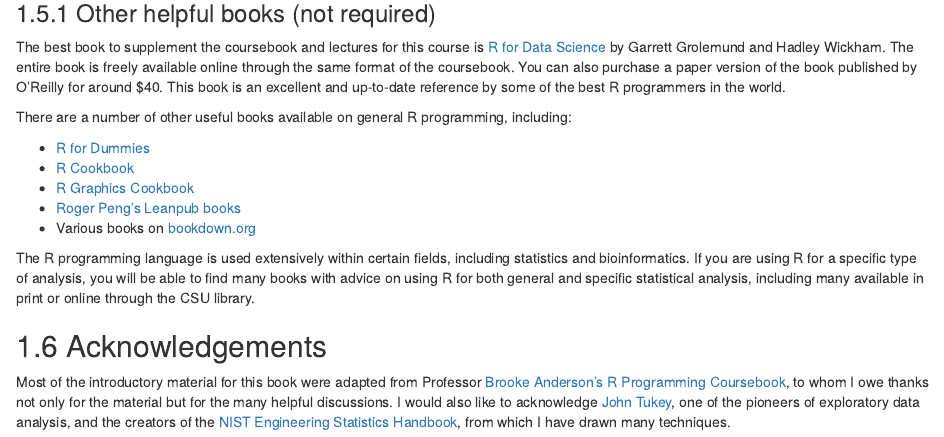
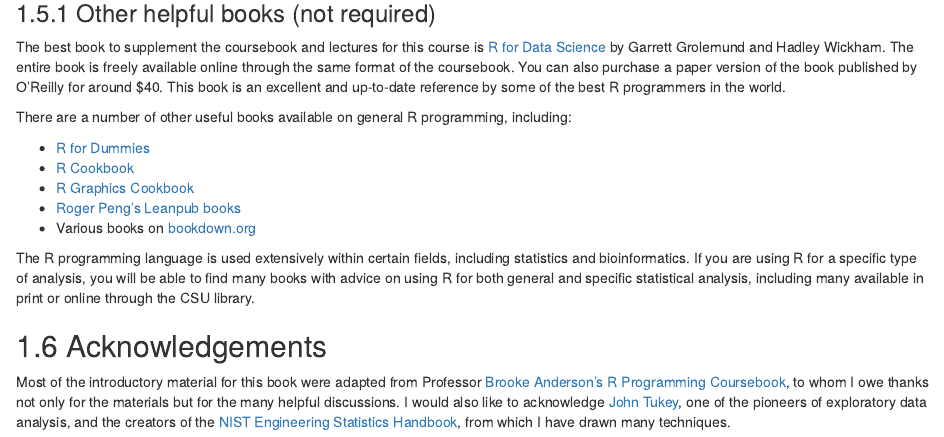
Before and after one commit to SmogDr/edar_coursebook, an R Markdown document (index.Rmd): the page in a window 1100 px wide, from 2260 px down. Rendered offline with R 4.5, knitr and Pandoc, with nearby package versions; drawn as R Markdown's standard HTML page in place of the format the file asks for; a font, style sheet, LaTeX package, included part or bibliography that could not be used is replaced or left out.

Commit message:
change material to materials for SV agreement @jv

```diff
--- a/index.Rmd
+++ b/index.Rmd
@@ -124,4 +124,4 @@ online through the CSU library.
 
 ## Acknowledgements
 
-Most of the introductory material for this book were adapted from Professor [Brooke Anderson's R Programming Coursebook](https://geanders.github.io/RProgrammingForResearch/), to whom I owe thanks not only for the material but for the many helpful discussions. I would also like to acknowledge [John Tukey](http://rsbm.royalsocietypublishing.org/content/49/537.full.pdf+html), one of the pioneers of exploratory data analysis, and the creators of the [NIST Engineering Statistics Handbook](https://doi.org/10.18434/M32189), from which I have drawn many techniques.
+Most of the introductory material for this book were adapted from Professor [Brooke Anderson's R Programming Coursebook](https://geanders.github.io/RProgrammingForResearch/), to whom I owe thanks not only for the materials but for the many helpful discussions. I would also like to acknowledge [John Tukey](http://rsbm.royalsocietypublishing.org/content/49/537.full.pdf+html), one of the pioneers of exploratory data analysis, and the creators of the [NIST Engineering Statistics Handbook](https://doi.org/10.18434/M32189), from which I have drawn many techniques.
```
